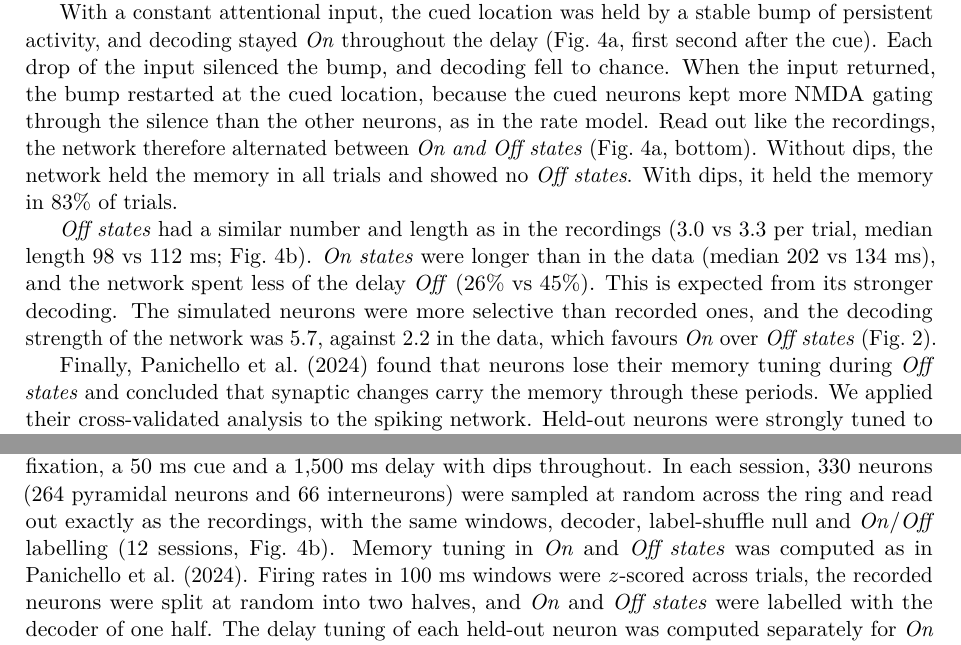
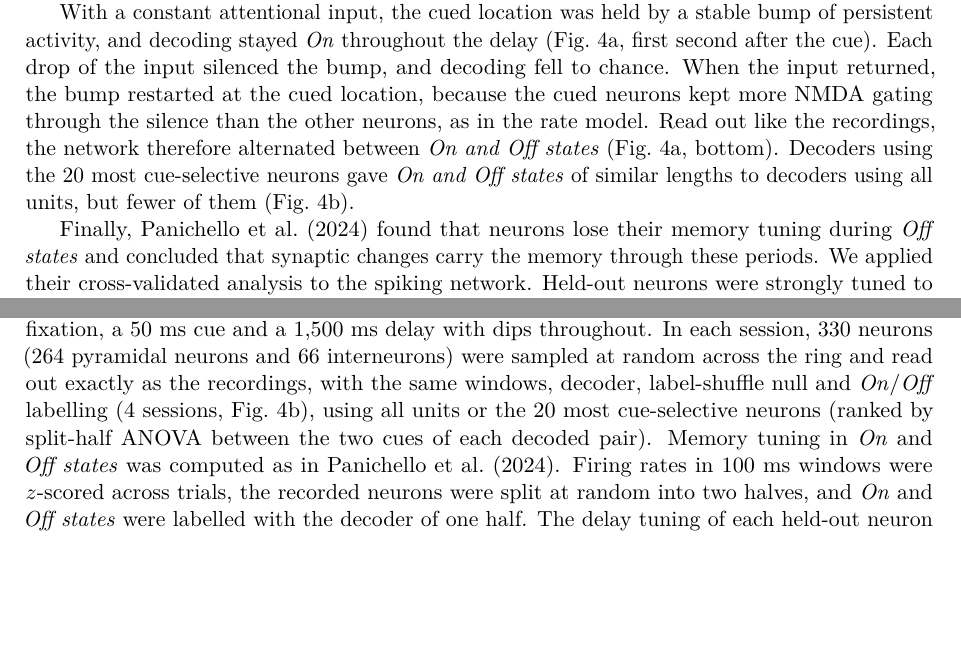
Before and after one commit to jmourabarbosa/gamma_bursts-, a LaTeX paper (paper/main.tex): two parts of pages 6 and 13 of 19, joined at a grey line, cut so that both start at the same text, the shorter picture padded with empty space. Compiled offline with pdfLaTeX.

Commit message:
Paper: Figure 4b top-20 vs all-unit state lengths; sync latest doc edits
Co-Authored-By: Claude Opus 5.5 <noreply@anthropic.com>
Claude-Session: https://claude.ai/code/session_01Muxo6fVhqMZ2e3pmGJiRgd

```diff
--- a/paper/main.tex
+++ b/paper/main.tex
@@ -88,9 +88,7 @@ Finally, we asked which time constant of the trace best explains how performance
 
 The rate model describes the activity of two populations and leaves open whether its mechanism works in a network of spiking neurons, where NMDA currents, recurrent inhibition and noise interact at the level of single cells. We therefore turned to the spiking network of \citet{compte2000}, a ring of 2,048 excitatory and 512 inhibitory integrate-and-fire neurons in which recurrent excitation is mediated by NMDA receptors and a localized bump of persistent activity holds the cued location. We used this network with minimal changes (Methods). The NMDA decay time was set to 150~ms, as in the rate model, the neurons were made heterogeneous, and all excitatory neurons received the same kind of fluctuating attentional input as the rate model. The network was not fitted to the data. We sampled 330 of its neurons, the average number of units recorded per session, and read them out with the same decoder, null and \emph{On/Off} labelling as the recordings.
 
-With a constant attentional input, the cued location was held by a stable bump of persistent activity, and decoding stayed \emph{On} throughout the delay (Fig.~4a, first second after the cue). Each drop of the input silenced the bump, and decoding fell to chance. When the input returned, the bump restarted at the cued location, because the cued neurons kept more NMDA gating through the silence than the other neurons, as in the rate model. Read out like the recordings, the network therefore alternated between \emph{On and Off states} (Fig.~4a, bottom). Without dips, the network held the memory in all trials and showed no \emph{Off states}. With dips, it held the memory in 83\% of trials.
-
-\emph{Off states} had a similar number and length as in the recordings (3.0 vs 3.3 per trial, median length 98 vs 112~ms; Fig.~4b). \emph{On states} were longer than in the data (median 202 vs 134~ms), and the network spent less of the delay \emph{Off} (26\% vs 45\%). This is expected from its stronger decoding. The simulated neurons were more selective than recorded ones, and the decoding strength of the network was 5.7, against 2.2 in the data, which favours \emph{On} over \emph{Off states} (Fig.~2).
+With a constant attentional input, the cued location was held by a stable bump of persistent activity, and decoding stayed \emph{On} throughout the delay (Fig.~4a, first second after the cue). Each drop of the input silenced the bump, and decoding fell to chance. When the input returned, the bump restarted at the cued location, because the cued neurons kept more NMDA gating through the silence than the other neurons, as in the rate model. Read out like the recordings, the network therefore alternated between \emph{On and Off states} (Fig.~4a, bottom). Decoders using the 20 most cue-selective neurons gave \emph{On and Off states} of similar lengths to decoders using all units, but fewer of them (Fig.~4b).
 
 Finally, \citet{panichello2024} found that neurons lose their memory tuning during \emph{Off states} and concluded that synaptic changes carry the memory through these periods. We applied their cross-validated analysis to the spiking network. Held-out neurons were strongly tuned to the cued location during \emph{On states} and not tuned during \emph{Off states} (Fig.~4c), as in the recordings. Yet, in the network, the memory is held throughout by persistent activity bridged by NMDA currents, with fixed synapses. The loss of tuning during \emph{Off states} is therefore not evidence for activity-silent storage. Together, these results show that intermittent rate coding, including the loss of tuning in \emph{Off states}, emerges in a biophysical attractor network without short-term plasticity.
 
@@ -198,7 +196,7 @@ We used the spatial working-memory network of \citet{compte2000} with minimal ch
 
 The dip statistics of the spiking network were set by hand rather than fitted, and differ from those of the fitted rate model. Dips started at random times (Poisson, 7 per s instead of 10.2 per s), lasted longer (gamma distribution with the same shape, mean 150~ms instead of 90~ms) and were shallower (50\% instead of 60\% of the drive), with 10~ms ramps as in the rate model. The spiking network needed longer dips because its decoding was stronger. With 90~ms dips, the 100~ms decoding windows bridged most silences and \emph{Off states} were rare. Shallower dips were needed because 60\% dips lost the memory more often. In both models, the drive briefly overshoots when the input recovers. In the rate model, this overshoot comes from the lagging feed-forward inhibition ($\tau_{\mathit{ff}} = 15$~ms). In the spiking network, a fast overshoot made all pyramidal neurons fire together, which saturated their NMDA gating and erased the memory, so the overshoot decayed with a time constant of 150~ms.
 
-Sessions of 480 trials (60 per cue location, 8 locations) were simulated, each with 500~ms of fixation, a 50~ms cue and a 1,500~ms delay with dips throughout. In each session, 330 neurons (264 pyramidal neurons and 66 interneurons) were sampled at random across the ring and read out exactly as the recordings, with the same windows, decoder, label-shuffle null and \emph{On}/\emph{Off} labelling (12 sessions, Fig.~4b). Memory tuning in \emph{On} and \emph{Off states} was computed as in \citet{panichello2024}. Firing rates in 100~ms windows were $z$-scored across trials, the recorded neurons were split at random into two halves, and \emph{On} and \emph{Off states} were labelled with the decoder of one half. The delay tuning of each held-out neuron was computed separately for \emph{On} and \emph{Off} time points and aligned to its preferred cue, and the same analysis with shuffled cue labels was subtracted to remove the bias of this alignment (10 random splits, 330 neurons of one session).
+Sessions of 480 trials (60 per cue location, 8 locations) were simulated, each with 500~ms of fixation, a 50~ms cue and a 1,500~ms delay with dips throughout. In each session, 330 neurons (264 pyramidal neurons and 66 interneurons) were sampled at random across the ring and read out exactly as the recordings, with the same windows, decoder, label-shuffle null and \emph{On}/\emph{Off} labelling (4 sessions, Fig.~4b), using all units or the 20 most cue-selective neurons (ranked by split-half ANOVA between the two cues of each decoded pair). Memory tuning in \emph{On} and \emph{Off states} was computed as in \citet{panichello2024}. Firing rates in 100~ms windows were $z$-scored across trials, the recorded neurons were split at random into two halves, and \emph{On} and \emph{Off states} were labelled with the decoder of one half. The delay tuning of each held-out neuron was computed separately for \emph{On} and \emph{Off} time points and aligned to its preferred cue, and the same analysis with shuffled cue labels was subtracted to remove the bias of this alignment (10 random splits, 330 neurons of one session).
 
 \bibliographystyle{apalike}
 \bibliography{refs}
```
Also changed, not shown: paper/figures/fig4_spiking.png, paper/main.tex (6 more changed lines), 1 other file.
